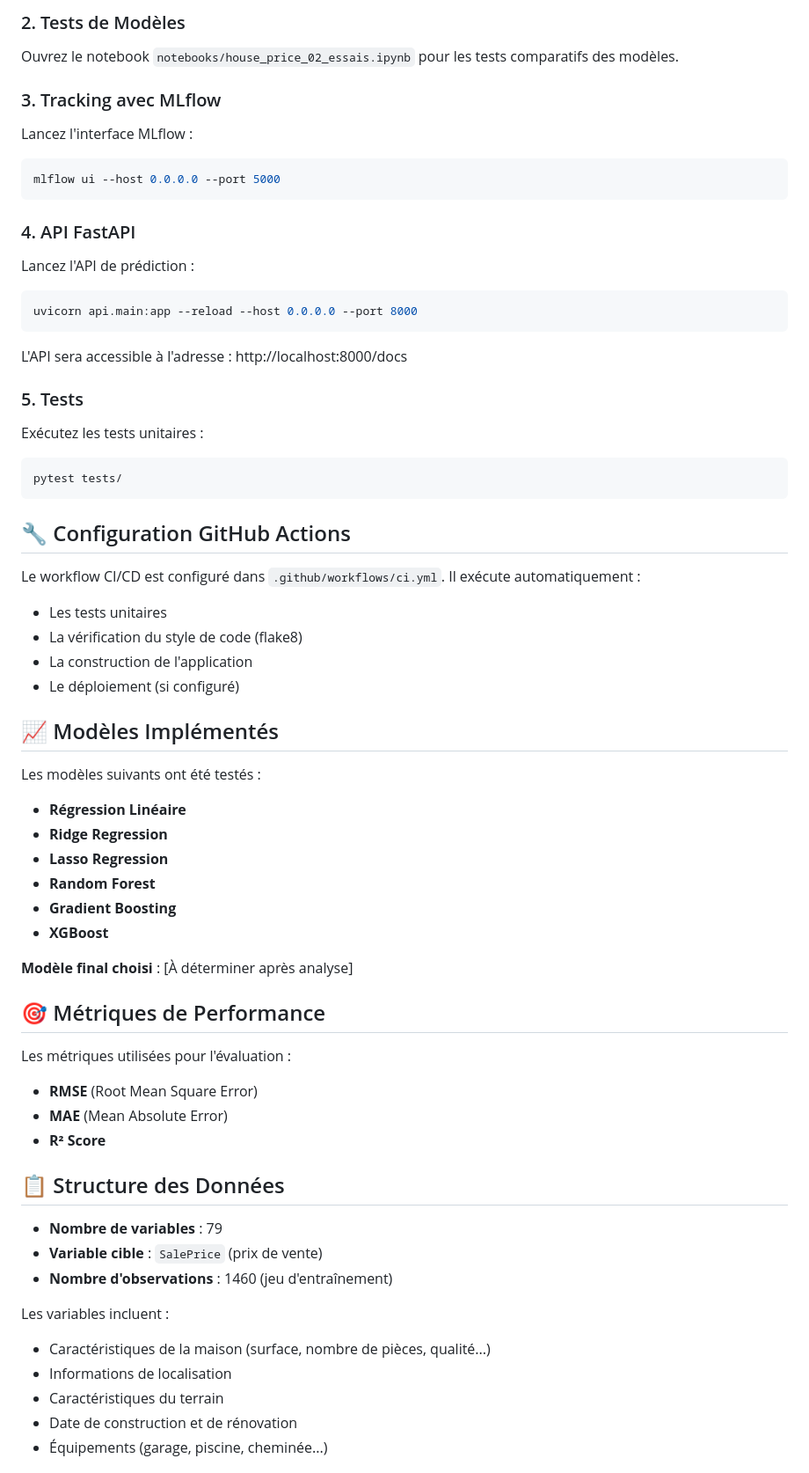
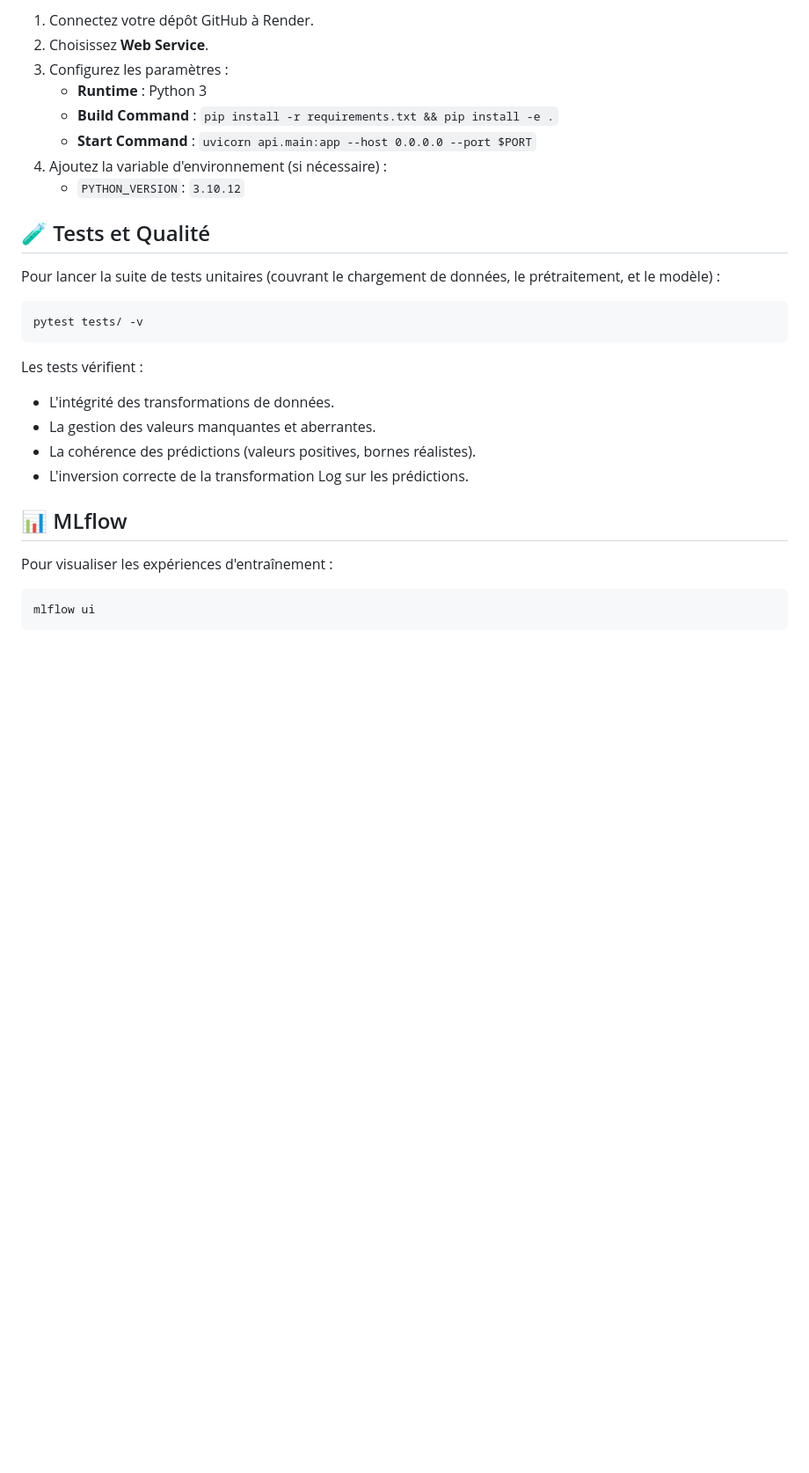
Before and after one commit to ba2664890/projet_ml_group6, a Markdown page: README.md, the part around one of its changes. Shown at 88% size. Drawn GitHub-style; blank space fills up the shorter version.

Commit message:
Update README with new pipeline, API and deployment info

````diff
--- a/README.md
+++ b/README.md
@@ -86,68 +77,31 @@ Ouvrez le notebook `notebooks/house_price_01_analyse.ipynb` pour l'analyse explo
 
-### 2. Tests de Modèles
+1. Connectez votre dépôt GitHub à Render.
+2. Choisissez **Web Service**.
+3. Configurez les paramètres :
+   - **Runtime** : Python 3
+   - **Build Command** : `pip install -r requirements.txt && pip install -e .`
+   - **Start Command** : `uvicorn api.main:app --host 0.0.0.0 --port $PORT`
+4. Ajoutez la variable d'environnement (si nécessaire) :
+   - `PYTHON_VERSION`: `3.10.12`
 
-Ouvrez le notebook `notebooks/house_price_02_essais.ipynb` pour les tests comparatifs des modèles.
+## 🧪 Tests et Qualité
 
-### 3. Tracking avec MLflow
+Pour lancer la suite de tests unitaires (couvrant le chargement de données, le prétraitement, et le modèle) :
 
-Lancez l'interface MLflow :
 ```bash
-mlflow ui --host 0.0.0.0 --port 5000
+pytest tests/ -v
 ```
 
-### 4. API FastAPI
+Les tests vérifient :
+- L'intégrité des transformations de données.
+- La gestion des valeurs manquantes et aberrantes.
+- La cohérence des prédictions (valeurs positives, bornes réalistes).
+- L'inversion correcte de la transformation Log sur les prédictions.
 
-Lancez l'API de prédiction :
+## 📊 MLflow
+
+Pour visualiser les expériences d'entraînement :
+
 ```bash
-uvicorn api.main:app --reload --host 0.0.0.0 --port 8000
+mlflow ui
 ```
-
-L'API sera accessible à l'adresse : http://localhost:8000/docs
-
-### 5. Tests
-
-Exécutez les tests unitaires :
-```bash
-pytest tests/
-```
-
-## 🔧 Configuration GitHub Actions
-
-Le workflow CI/CD est configuré dans `.github/workflows/ci.yml`. Il exécute automatiquement :
-- Les tests unitaires
-- La vérification du style de code (flake8)
-- La construction de l'application
-- Le déploiement (si configuré)
-
-## 📈 Modèles Implémentés
-
-Les modèles suivants ont été testés :
-- **Régression Linéaire**
-- **Ridge Regression**
-- **Lasso Regression**
-- **Random Forest**
-- **Gradient Boosting**
-- **XGBoost**
-
-**Modèle final choisi** : [À déterminer après analyse]
-
-## 🎯 Métriques de Performance
-
-Les métriques utilisées pour l'évaluation :
-- **RMSE** (Root Mean Square Error)
-- **MAE** (Mean Absolute Error)
-- **R² Score**
-
-## 📋 Structure des Données
-
-- **Nombre de variables** : 79
-- **Variable cible** : `SalePrice` (prix de vente)
-- **Nombre d'observations** : 1460 (jeu d'entraînement)
-
-Les variables incluent :
-- Caractéristiques de la maison (surface, nombre de pièces, qualité...)
-- Informations de localisation
-- Caractéristiques du terrain
-- Date de construction et de rénovation
-- Équipements (garage, piscine, cheminée...)
-
````
Also changed, not shown: other parts of README.md (+53 -101 lines).
